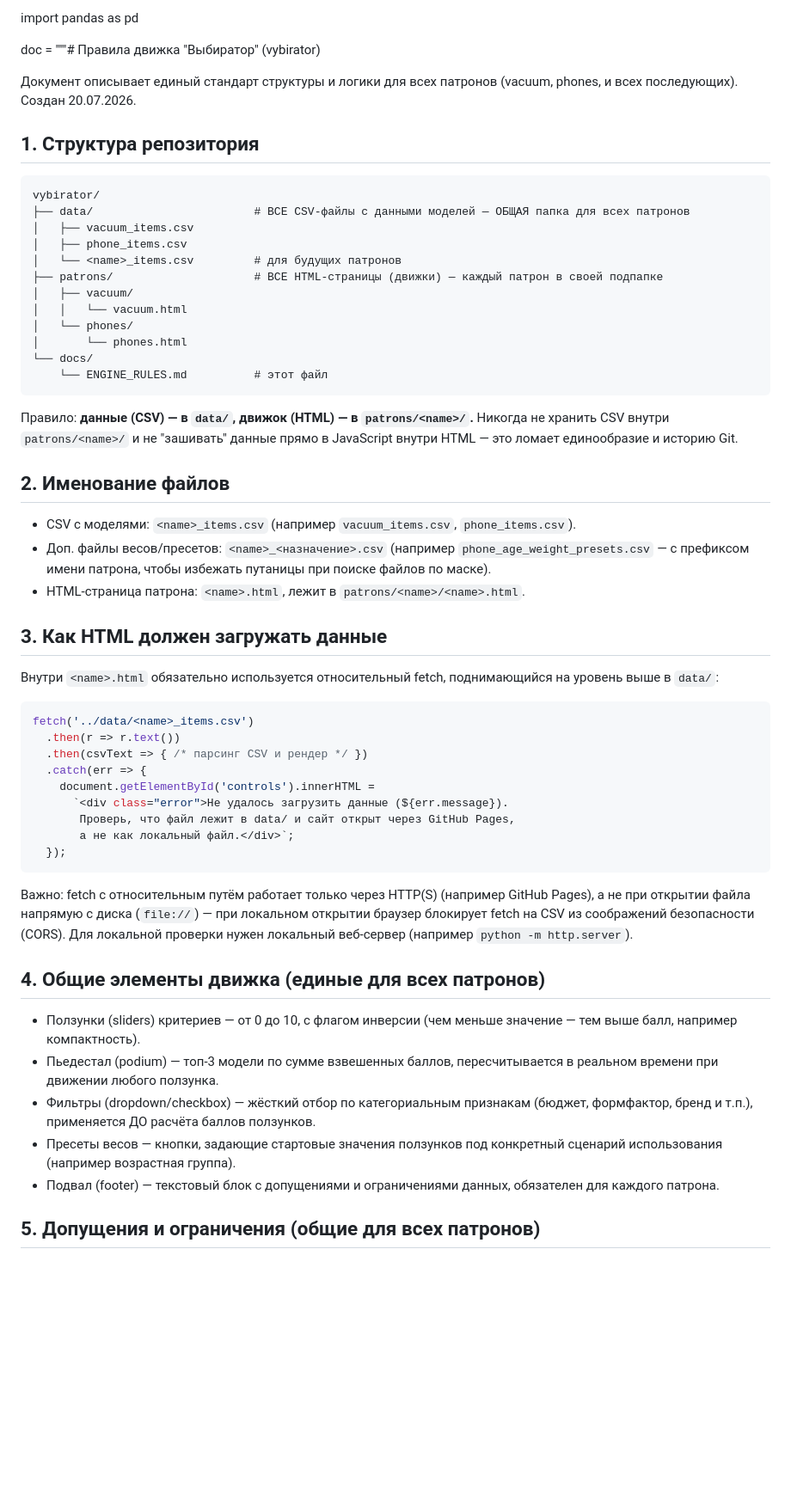
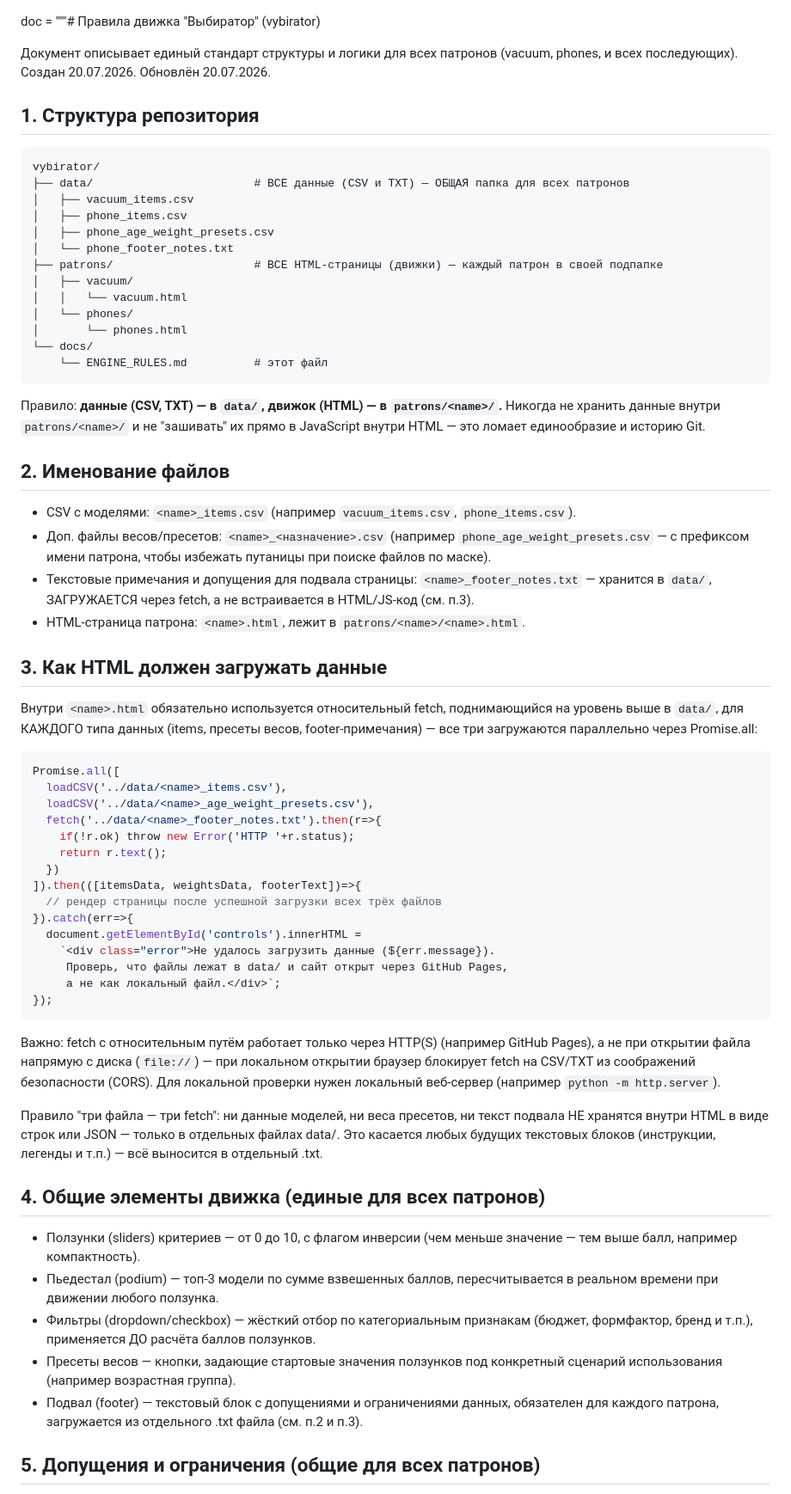
Before and after one commit to hvv023969-bot/vybirator, a Markdown page: docs/ENGINE_RULES.md, the part around one of its changes. Shown at 86% size. Rendered like a GitHub page; blank space fills up the shorter version.

Commit message:
Update engine rules: add footer_notes.txt file convention

````diff
--- a/docs/ENGINE_RULES.md
+++ b/docs/ENGINE_RULES.md
@@ -1,18 +1,17 @@
-import pandas as pd
-
 doc = """# Правила движка "Выбиратор" (vybirator)
 
 Документ описывает единый стандарт структуры и логики для всех патронов
-(vacuum, phones, и всех последующих). Создан 20.07.2026.
+(vacuum, phones, и всех последующих). Создан 20.07.2026. Обновлён 20.07.2026.
 
 ## 1. Структура репозитория
 
 ```
 vybirator/
-├── data/                        # ВСЕ CSV-файлы с данными моделей — ОБЩАЯ папка для всех патронов
+├── data/                        # ВСЕ данные (CSV и TXT) — ОБЩАЯ папка для всех патронов
 │   ├── vacuum_items.csv
 │   ├── phone_items.csv
-│   └── <name>_items.csv         # для будущих патронов
+│   ├── phone_age_weight_presets.csv
+│   └── phone_footer_notes.txt
 ├── patrons/                     # ВСЕ HTML-страницы (движки) — каждый патрон в своей подпапке
 │   ├── vacuum/
 │   │   └── vacuum.html
@@ -22,8 +21,8 @@ vybirator/
     └── ENGINE_RULES.md          # этот файл
 ```
 
-Правило: **данные (CSV) — в `data/`, движок (HTML) — в `patrons/<name>/`.**
-Никогда не хранить CSV внутри `patrons/<name>/` и не "зашивать" данные
+Правило: **данные (CSV, TXT) — в `data/`, движок (HTML) — в `patrons/<name>/`.**
+Никогда не хранить данные внутри `patrons/<name>/` и не "зашивать" их
 прямо в JavaScript внутри HTML — это ломает единообразие и историю Git.
 
 ## 2. Именование файлов
@@ -32,30 +31,46 @@ vybirator/
 - Доп. файлы весов/пресетов: `<name>_<назначение>.csv`
   (например `phone_age_weight_presets.csv` — с префиксом имени патрона,
   чтобы избежать путаницы при поиске файлов по маске).
+- Текстовые примечания и допущения для подвала страницы:
+  `<name>_footer_notes.txt` — хранится в `data/`, ЗАГРУЖАЕТСЯ через fetch,
+  а не встраивается в HTML/JS-код (см. п.3).
 - HTML-страница патрона: `<name>.html`, лежит в `patrons/<name>/<name>.html`.
 
 ## 3. Как HTML должен загружать данные
 
 Внутри `<name>.html` обязательно используется относительный fetch,
-поднимающийся на уровень выше в `data/`:
+поднимающийся на уровень выше в `data/`, для КАЖДОГО типа данных
+(items, пресеты весов, footer-примечания) — все три загружаются
+параллельно через Promise.all:
 
 ```javascript
-fetch('../data/<name>_items.csv')
-  .then(r => r.text())
-  .then(csvText => { /* парсинг CSV и рендер */ })
-  .catch(err => {
-    document.getElementById('controls').innerHTML =
-      `<div class="error">Не удалось загрузить данные (${err.message}).
-       Проверь, что файл лежит в data/ и сайт открыт через GitHub Pages,
-       а не как локальный файл.</div>`;
-  });
+Promise.all([
+  loadCSV('../data/<name>_items.csv'),
+  loadCSV('../data/<name>_age_weight_presets.csv'),
+  fetch('../data/<name>_footer_notes.txt').then(r=>{
+    if(!r.ok) throw new Error('HTTP '+r.status);
+    return r.text();
+  })
+]).then(([itemsData, weightsData, footerText])=>{
+  // рендер страницы после успешной загрузки всех трёх файлов
+}).catch(err=>{
+  document.getElementById('controls').innerHTML =
+    `<div class="error">Не удалось загрузить данные (${err.message}).
+     Проверь, что файлы лежат в data/ и сайт открыт через GitHub Pages,
+     а не как локальный файл.</div>`;
+});
 ```
 
 Важно: fetch с относительным путём работает только через HTTP(S)
 (например GitHub Pages), а не при открытии файла напрямую с диска
-(`file://`) — при локальном открытии браузер блокирует fetch на CSV
+(`file://`) — при локальном открытии браузер блокирует fetch на CSV/TXT
 из соображений безопасности (CORS). Для локальной проверки нужен
 локальный веб-сервер (например `python -m http.server`).
+
+Правило "три файла — три fetch": ни данные моделей, ни веса пресетов,
+ни текст подвала НЕ хранятся внутри HTML в виде строк или JSON —
+только в отдельных файлах data/. Это касается любых будущих текстовых
+блоков (инструкции, легенды и т.п.) — всё выносится в отдельный .txt.
 
 ## 4. Общие элементы движка (единые для всех патронов)
 
@@ -69,7 +84,8 @@ fetch('../data/<name>_items.csv')
 - Пресеты весов — кнопки, задающие стартовые значения ползунков под
   конкретный сценарий использования (например возрастная группа).
 - Подвал (footer) — текстовый блок с допущениями и ограничениями
-  данных, обязателен для каждого патрона.
+  данных, обязателен для каждого патрона, загружается из отдельного
+  .txt файла (см. п.2 и п.3).
 
 ## 5. Допущения и ограничения (общие для всех патронов)
 
````
Also changed, not shown: other parts of docs/ENGINE_RULES.md (+7 -5 lines).
